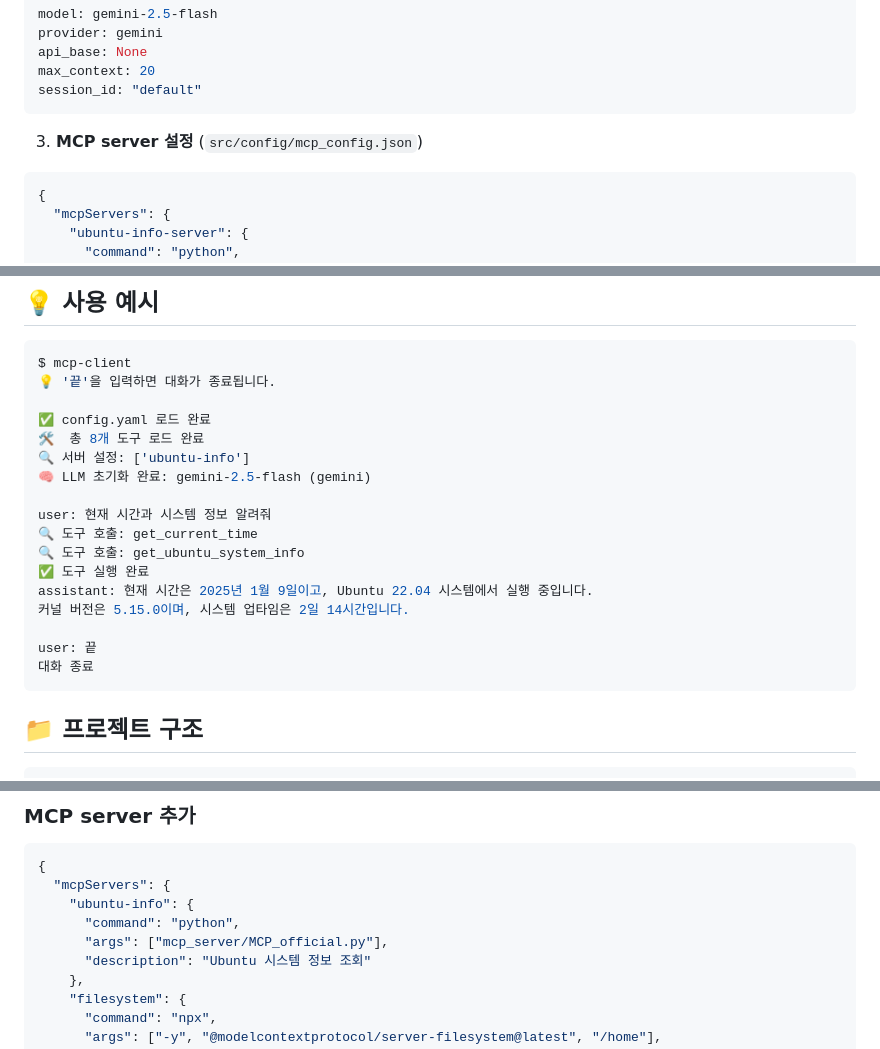
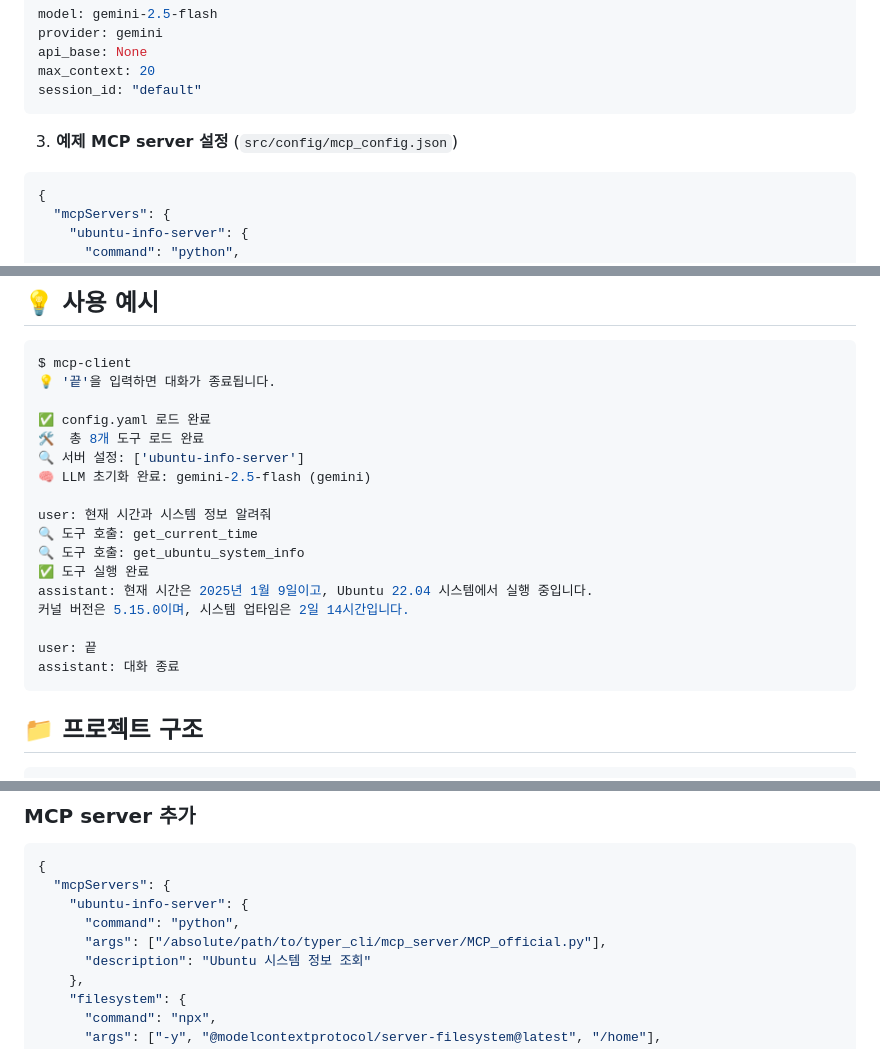
Before and after one commit to jih4855/MCP_cli_client, a Markdown page: README.md, 3 parts joined by grey strips. GitHub-like rendering.

Commit message:
docs: README.md 내용 통일
🤖 Generated with [Claude Code](https://claude.ai/code)

Co-Authored-By: Claude <noreply@anthropic.com>

````diff
--- a/README.md
+++ b/README.md
@@ -126,7 +126,7 @@ max_context: 20
 session_id: "default"
 ```
 
-3. **MCP server 설정** (`src/config/mcp_config.json`)
+3. **예제 MCP server 설정** (`src/config/mcp_config.json`)
 ```json
 {
   "mcpServers": {
@@ -162,7 +162,7 @@ $ mcp-client
 
 ✅ config.yaml 로드 완료
 🛠️  총 8개 도구 로드 완료
-🔍 서버 설정: ['ubuntu-info']
+🔍 서버 설정: ['ubuntu-info-server']
 🧠 LLM 초기화 완료: gemini-2.5-flash (gemini)
 
 user: 현재 시간과 시스템 정보 알려줘
@@ -173,7 +173,7 @@ assistant: 현재 시간은 2025년 1월 9일이고, Ubuntu 22.04 시스템에
 커널 버전은 5.15.0이며, 시스템 업타임은 2일 14시간입니다.
 
 user: 끝
-대화 종료
+assistant: 대화 종료
 ```
 
 ## 📁 프로젝트 구조
@@ -209,9 +209,9 @@ typer_cli/
 ```json
 {
   "mcpServers": {
-    "ubuntu-info": {
+    "ubuntu-info-server": {
       "command": "python",
-      "args": ["mcp_server/MCP_official.py"],
+      "args": ["/absolute/path/to/typer_cli/mcp_server/MCP_official.py"],
       "description": "Ubuntu 시스템 정보 조회"
     },
     "filesystem": {
````
Also changed, not shown: other parts of README.md (+1 -1 lines).
